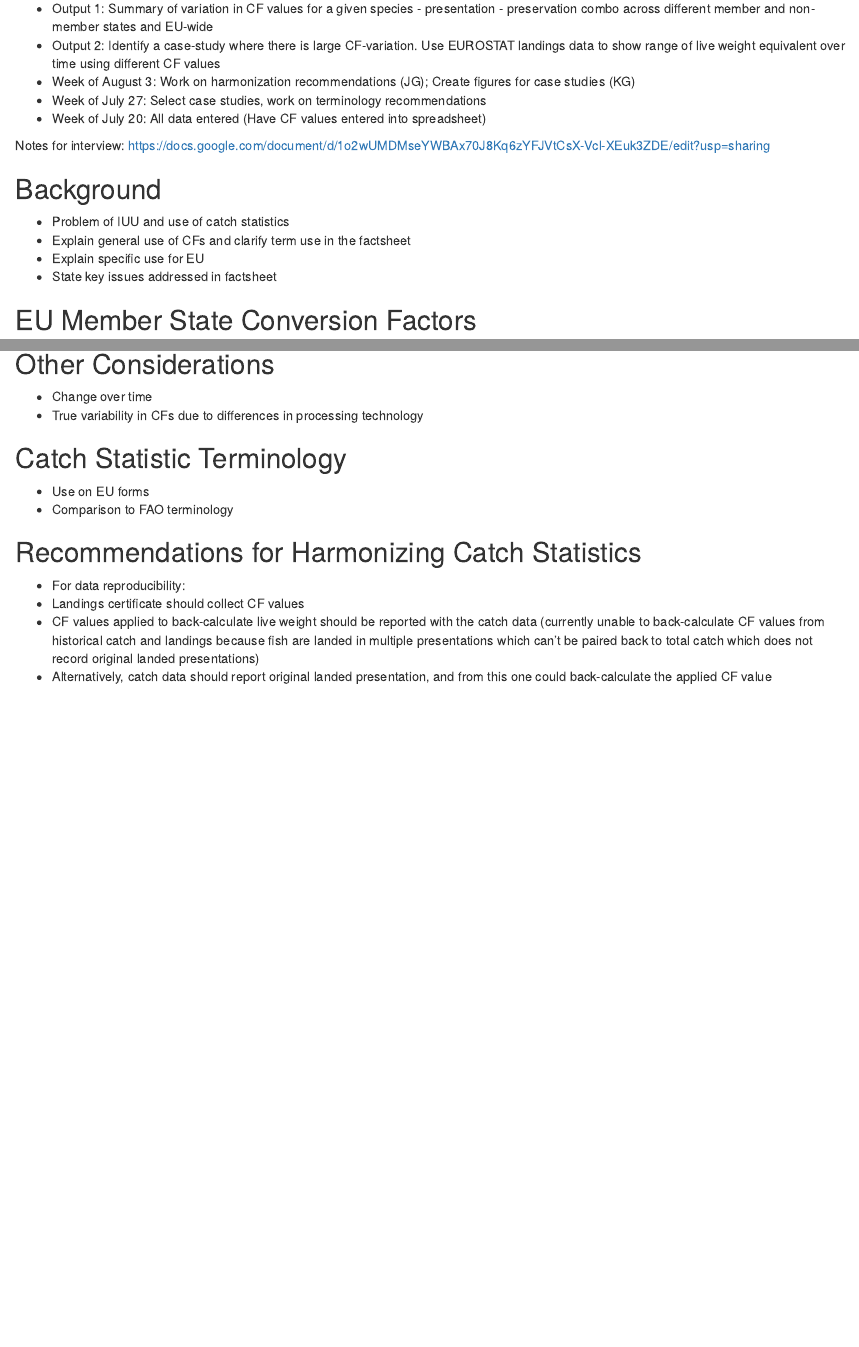
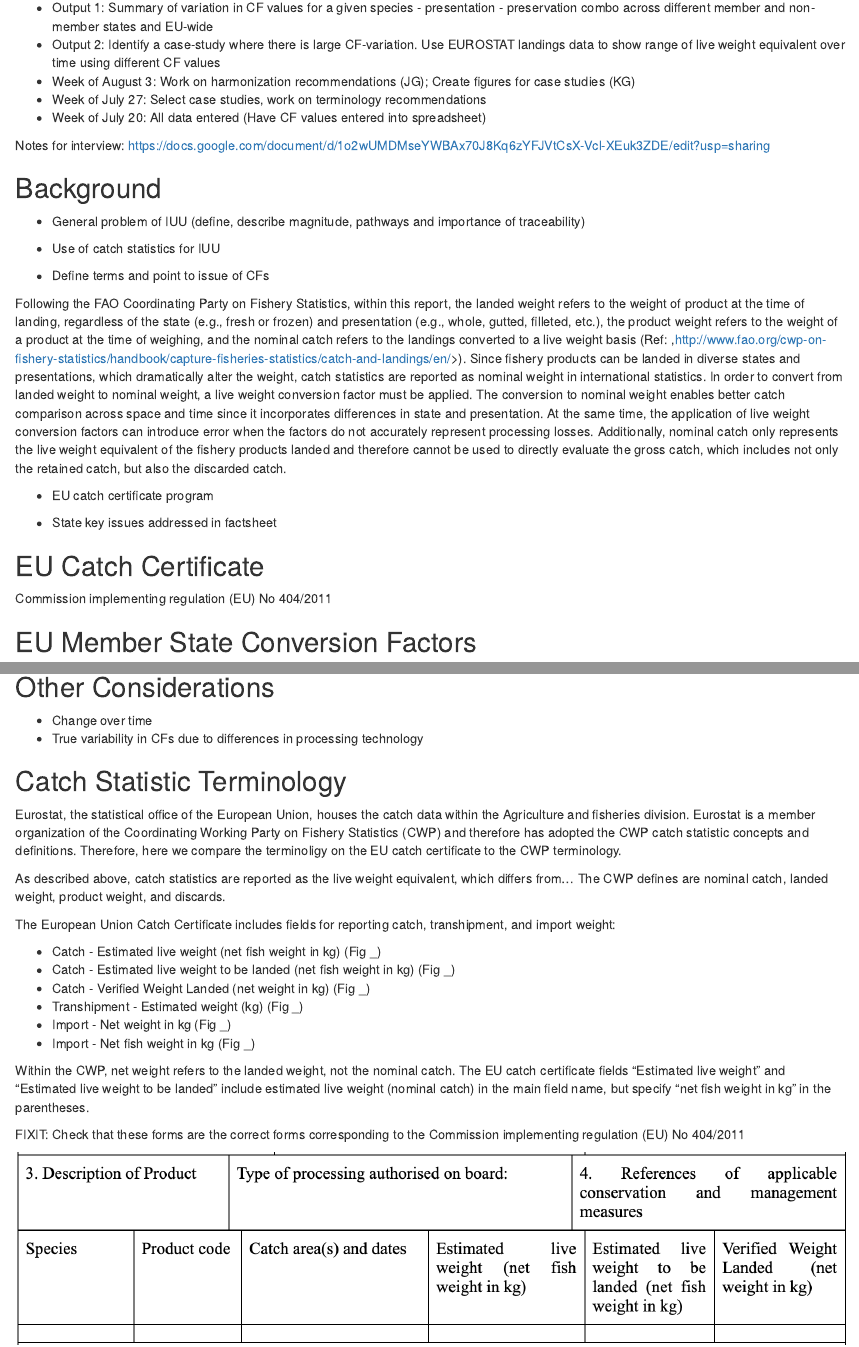
Before and after one commit to kdgorospe/EU-IUU-conversion-factors, an R Markdown document (report.Rmd): the page in a window 1100 px wide, from 1440 px down before the commit and from 1540 px down after it, so that both start at the same text, and a second part further down, joined at a grey line. Rendered offline with R 4.5, knitr and Pandoc, with nearby package versions.

Commit message:
Update terminology

```diff
--- a/report.Rmd
+++ b/report.Rmd
@@ -62,10 +67,24 @@ knitr::opts_chunk$set(echo = TRUE)
 
 ## Background
 
-* Problem of IUU and use of catch statistics
-* Explain general use of CFs and clarify term use in the factsheet
-* Explain specific use for EU
+* General problem of IUU (define, describe magnitude, pathways and importance of traceability)
+
+
+* Use of catch statistics for IUU
+
+
+* Define terms and point to issue of CFs
+
+Following the FAO Coordinating Party on Fishery Statistics, within this report, the landed weight refers to the weight of product at the time of landing, regardless of the state (e.g., fresh or frozen) and presentation (e.g., whole, gutted, filleted, etc.), the product weight refers to the weight of a product at the time of weighing, and the nominal catch refers to the landings converted to a live weight basis (Ref: ,http://www.fao.org/cwp-on-fishery-statistics/handbook/capture-fisheries-statistics/catch-and-landings/en/>). Since fishery products can be landed in diverse states and presentations, which dramatically alter the weight, catch statistics are reported as nominal weight in international statistics. In order to convert from landed weight to nominal weight, a live weight conversion factor must be applied. The conversion to nominal weight enables better catch comparison across space and time since it incorporates differences in state and presentation. At the same time, the application of live weight conversion factors can introduce error when the factors do not accurately represent processing losses. Additionally, nominal catch only represents the live weight equivalent of the fishery products landed and therefore cannot be used to directly evaluate the gross catch, which includes not only the retained catch, but also the discarded catch.
+
+* EU catch certificate program
+
+
 * State key issues addressed in factsheet
+
+## EU Catch Certificate
+
+Commission implementing regulation (EU) No 404/2011
 
 ## EU Member State Conversion Factors
 
@@ -98,5 +117,19 @@ Figure 4: Range in CFs by HS code (probably for select illustrative codes)
 
 ## Catch Statistic Terminology
 
-* Use on EU forms
-* Comparison to FAO terminology
+Eurostat, the statistical office of the European Union, houses the catch data within the Agriculture and fisheries division. Eurostat is a member organization of the Coordinating Working Party on Fishery Statistics (CWP) and therefore has adopted the CWP catch statistic concepts and definitions. Therefore, here we compare the terminoligy on the EU catch certificate to the CWP terminology.
+
+As described above, catch statistics are reported as the live weight equivalent, which differs from... The CWP defines are nominal catch, landed weight, product weight, and discards.
+
+The European Union Catch Certificate includes fields for reporting catch, transhipment, and import weight:
+
+* Catch - Estimated live weight (net fish weight in kg) (Fig _)
+* Catch - Estimated live weight to be landed (net fish weight in kg) (Fig _)
+* Catch - Verified Weight Landed (net weight in kg) (Fig _)
+* Transhipment - Estimated weight (kg) (Fig _)
+* Import - Net weight in kg (Fig _)
+* Import - Net fish weight in kg (Fig _)
+
+Within the CWP, net weight refers to the landed weight, not the nominal catch. The EU catch certificate fields "Estimated live weight" and "Estimated live weight to be landed" include estimated live weight (nominal catch) in the main field name, but specify "net fish weight in kg" in the parentheses.
+
+FIXIT: Check that these forms are the correct forms corresponding to the Commission implementing regulation (EU) No 404/2011
```
Also changed, not shown: Images/Annex II EU Catch Certificate Catch Fields.png (added), Images/Annex II EU Catch Certificate Trade Fields.png (added), Images/Annex II EU Catch Certificate Transhipment Fields.png (added), Images/Annex II EU Catch Certificate.png (added), report.Rmd (14 more changed lines).
